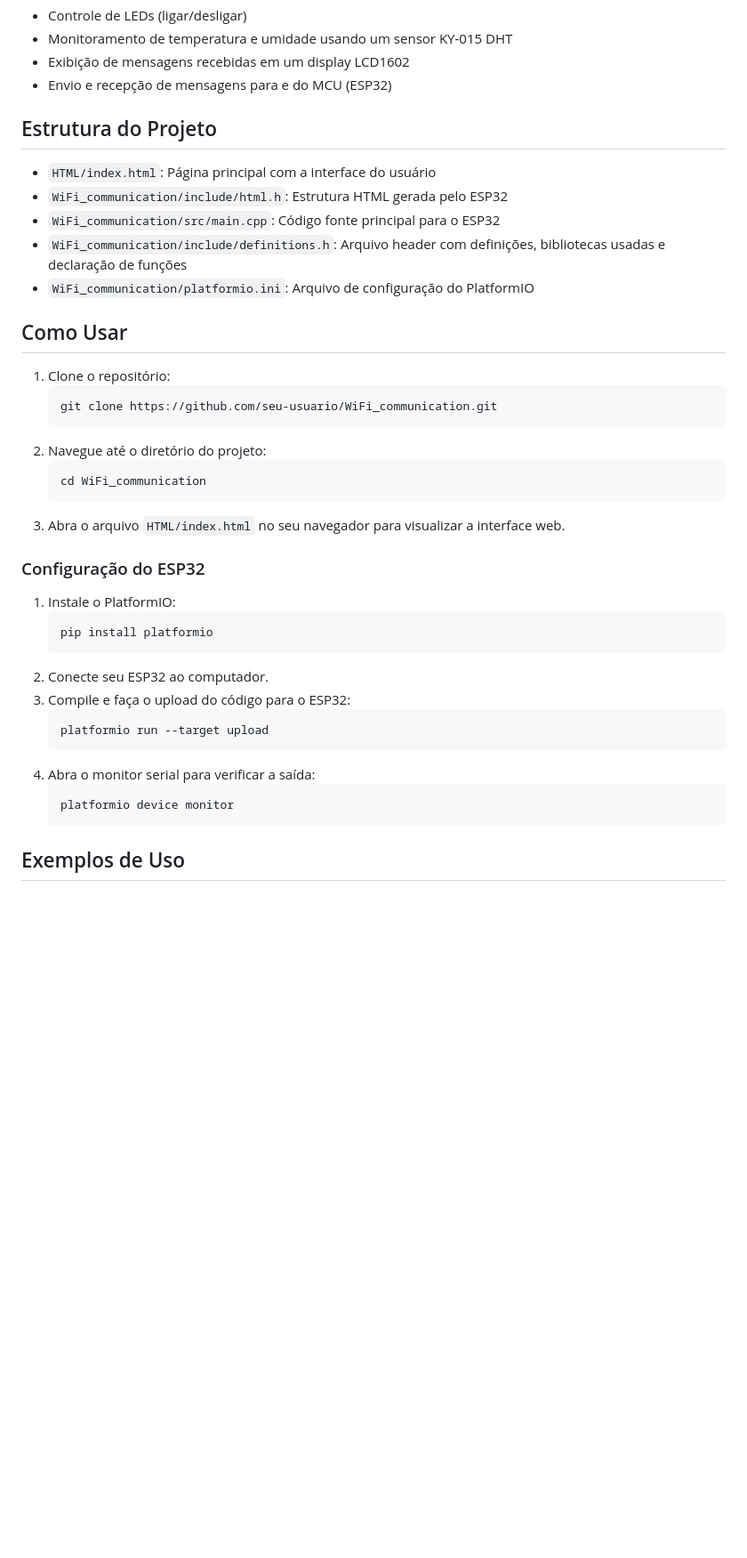
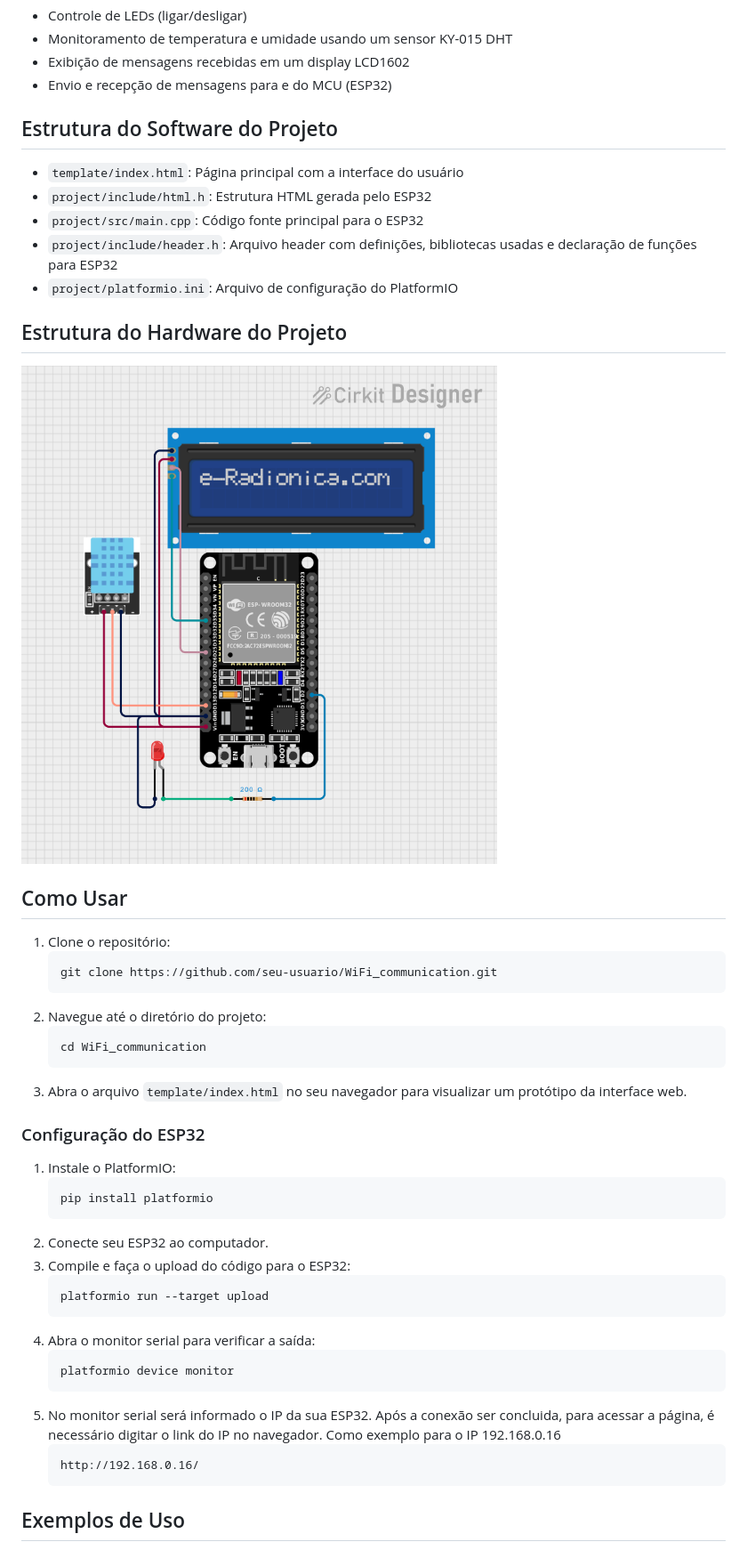
Before and after one commit to XandGVaz/WiFi_communication, a Markdown page: README.md, the part around the change printed below. Shown: that part at 89% size. Drawn GitHub-style; pictures changed too: template/circuit_image.png (added); blank space fills up the shorter version.

Commit message:
README v2

````diff
--- a/README.md
+++ b/README.md
@@ -9,13 +9,25 @@ Este projeto é uma página web para controle e monitoramento de dispositivos Io
 - Exibição de mensagens recebidas em um display LCD1602
 - Envio e recepção de mensagens para e do MCU (ESP32)
 
-## Estrutura do Projeto
+## Estrutura do Software do Projeto
 
-- `HTML/index.html`: Página principal com a interface do usuário
-- `WiFi_communication/include/html.h`: Estrutura HTML gerada pelo ESP32
-- `WiFi_communication/src/main.cpp`: Código fonte principal para o ESP32
-- `WiFi_communication/include/definitions.h`: Arquivo header com definições, bibliotecas usadas e declaração de funções
-- `WiFi_communication/platformio.ini`: Arquivo de configuração do PlatformIO
+- `template/index.html`: Página principal com a interface do usuário
+- `project/include/html.h`: Estrutura HTML gerada pelo ESP32
+- `project/src/main.cpp`: Código fonte principal para o ESP32
+- `project/include/header.h`: Arquivo header com definições, bibliotecas usadas e declaração de funções para ESP32
+- `project/platformio.ini`: Arquivo de configuração do PlatformIO
+
+## Estrutura do Hardware do Projeto
+
+<p
+    style="text-align: center"
+>
+    <img
+        src="./template/circuit_image.png"
+        width="600px"
+        height="600px"
+    >
+</p>
 
 ## Como Usar
 
@@ -27,7 +39,7 @@ Este projeto é uma página web para controle e monitoramento de dispositivos Io
     ```bash
     cd WiFi_communication
     ```
-3. Abra o arquivo `HTML/index.html` no seu navegador para visualizar a interface web.
+3. Abra o arquivo `template/index.html` no seu navegador para visualizar um protótipo da interface web.
 
 ### Configuração do ESP32
 
@@ -43,6 +55,10 @@ Este projeto é uma página web para controle e monitoramento de dispositivos Io
 4. Abra o monitor serial para verificar a saída:
     ```bash
     platformio device monitor
+    ```
+5. No monitor serial será informado o IP da sua ESP32. Após a conexão ser concluida, para acessar a página, é necessário digitar o link do IP no navegador. Como exemplo para o IP 192.168.0.16
+    ```baseh
+    http://192.168.0.16/
     ```
 
 ## Exemplos de Uso
````
Also changed, not shown: other parts of README.md (+16 -0 lines), 16 other files.
